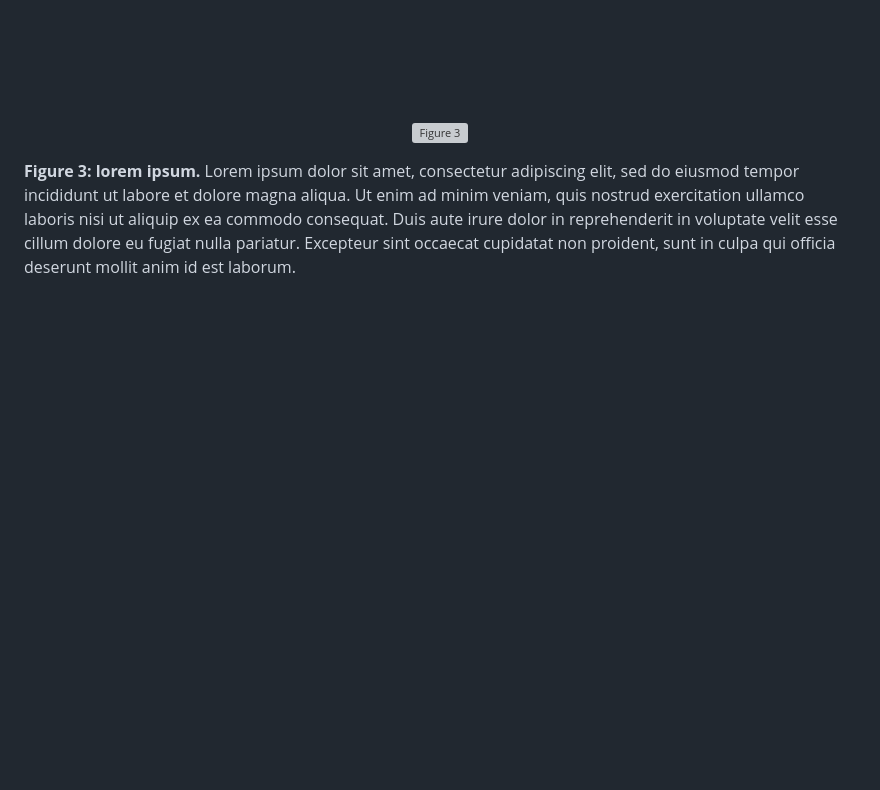
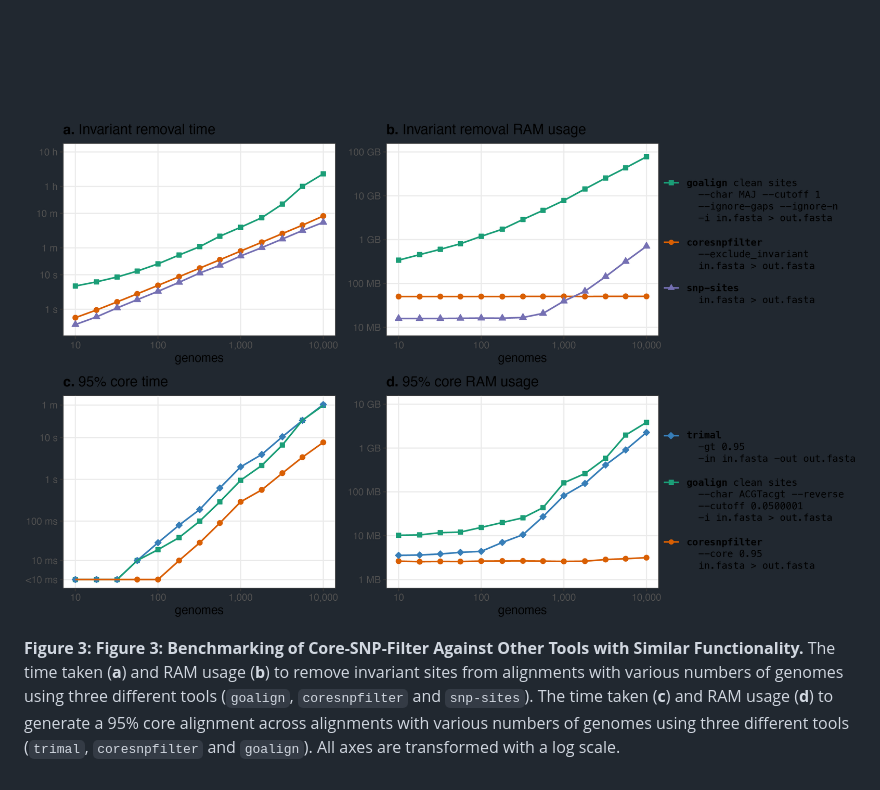
Before and after one commit to mtaouk/Core-SNP-filter-methods, a Markdown page: figures/README.md, the part around the change. Drawn GitHub-style; pictures changed too: figures/Figure3.png (added); blank space fills up the shorter version; grey boxes are pictures that could not be loaded.

Commit message:
Add Figure 3

```diff
--- a/figures/README.md
+++ b/figures/README.md
@@ -10,4 +10,4 @@
 <br><br><br><br>
 <p align="center"><img src="Figure3.png" alt="Figure 3" width="100%"></p>
 
-**Figure 3: lorem ipsum.** Lorem ipsum dolor sit amet, consectetur adipiscing elit, sed do eiusmod tempor incididunt ut labore et dolore magna aliqua. Ut enim ad minim veniam, quis nostrud exercitation ullamco laboris nisi ut aliquip ex ea commodo consequat. Duis aute irure dolor in reprehenderit in voluptate velit esse cillum dolore eu fugiat nulla pariatur. Excepteur sint occaecat cupidatat non proident, sunt in culpa qui officia deserunt mollit anim id est laborum.
+**Figure 3: Figure 3: Benchmarking of Core-SNP-Filter Against Other Tools with Similar Functionality.** The time taken (**a**) and RAM usage (**b**) to remove invariant sites from alignments with various numbers of genomes using three different tools (`goalign`, `coresnpfilter` and `snp-sites`). The time taken (**c**) and RAM usage (**d**) to generate a 95% core alignment across alignments with various numbers of genomes using three different tools (`trimal`, `coresnpfilter` and `goalign`). All axes are transformed with a log scale.
```
Also changed, not shown: 3 other files.
